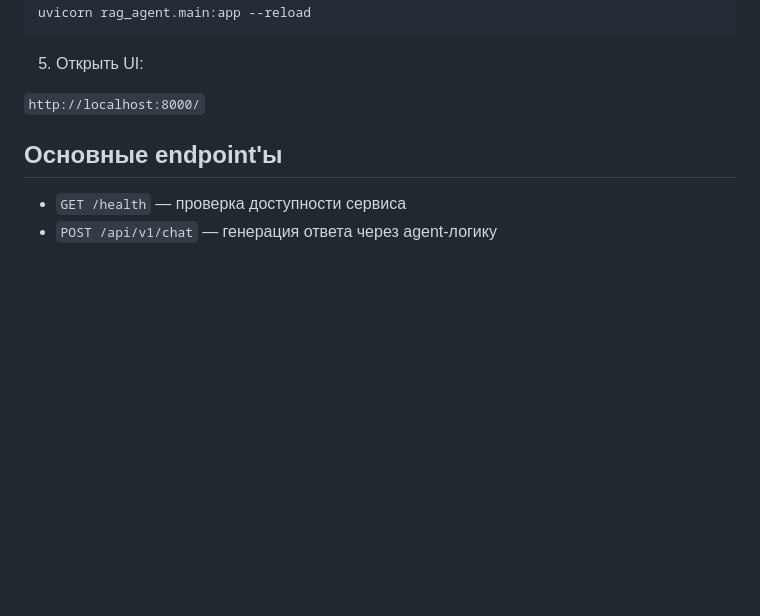
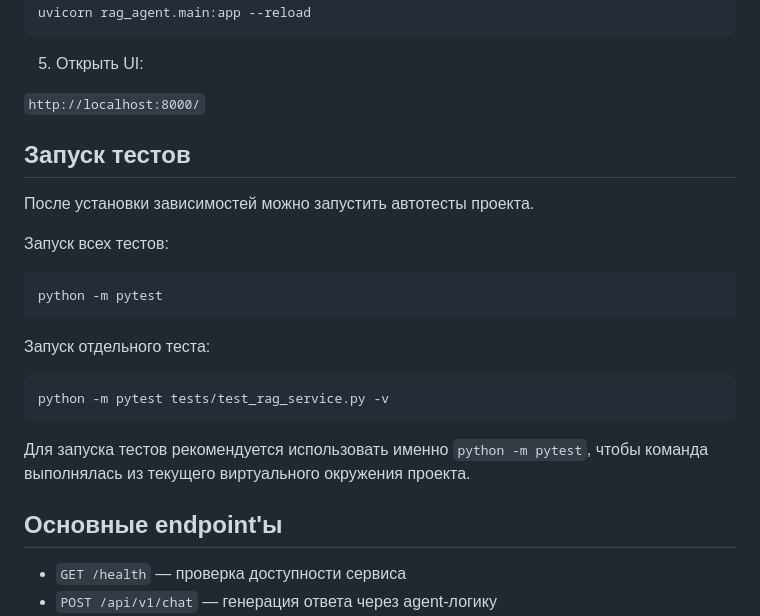
Before and after one commit to g1nry/rag_agent, a Markdown page: README.md, the part around the change. Drawn GitHub-style; blank space fills up the shorter version.

Commit message:
Adding autotests start guide

````diff
--- a/README.md
+++ b/README.md
@@ -98,6 +98,24 @@ uvicorn rag_agent.main:app --reload
 5. Открыть UI:
 
 `http://localhost:8000/`
+
+## Запуск тестов
+
+После установки зависимостей можно запустить автотесты проекта.
+
+Запуск всех тестов:
+
+```bash
+python -m pytest
+```
+
+Запуск отдельного теста:
+
+```bash
+python -m pytest tests/test_rag_service.py -v
+```
+
+Для запуска тестов рекомендуется использовать именно `python -m pytest`, чтобы команда выполнялась из текущего виртуального окружения проекта.
 
 ## Основные endpoint'ы
 
````
